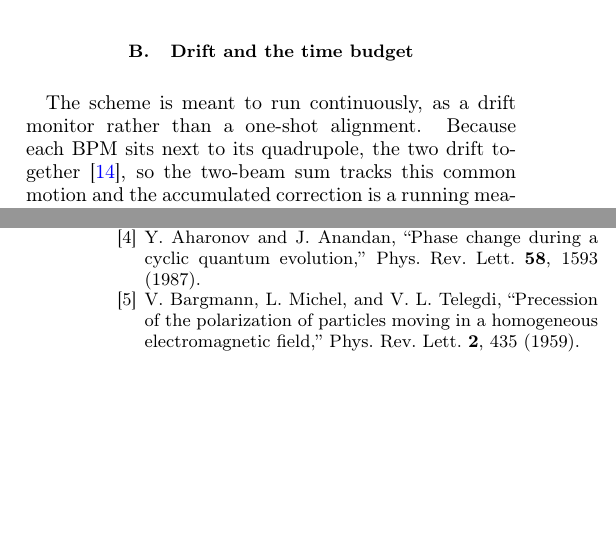
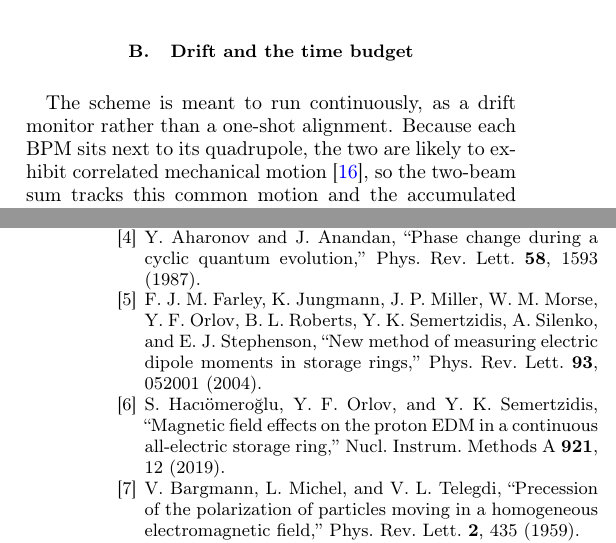
Before and after one commit to selcuk-hoo/manyetik_alan_olcumu, a LaTeX paper (makale_orbit_bastirma_en.tex): two parts of the columns of pages 6 and 9 of 9, joined at a grey line, cut so that both start at the same text, the shorter picture padded with empty space. Compiled offline with pdfLaTeX.

Commit message:
docs: geometrik faz atiflarina Farley 2004 + Haciomeroglu-Orlov 2019; rossbach ifadesi yumusatildi
- geometric phase: berry+aharonov+farley(PRL 93,052001)+haciomeroglu(NIM A 921,2019)
- rossbach: 'drift together' -> 'are likely to exhibit correlated mechanical motion'

Co-Authored-By: Claude Opus 4.8 <noreply@anthropic.com>
Claude-Session: https://claude.ai/code/session_01NK2CTauszRgg7Z1ajN7kvy

```diff
--- a/makale_orbit_bastirma_en.tex
+++ b/makale_orbit_bastirma_en.tex
@@ -261,7 +261,7 @@ A major advantage of this method is statistics. In the reference scheme, the qua
 
 \subsection{Drift and the time budget}
 \label{sec:drift}
-The scheme is meant to run continuously, as a drift monitor rather than a one-shot alignment. Because each BPM sits next to its quadrupole, the two drift together~\cite{rossbach}, so the two-beam sum tracks this common motion and the accumulated correction is a running measure of how far the machine has drifted since the last calibration. Beam-based alignment then only sets the absolute baseline and is renewed when this drift crosses the sub-target threshold---turning an expensive absolute measurement into an occasional recalibration, with the cheap two-beam orbit covering the interval between.
+The scheme is meant to run continuously, as a drift monitor rather than a one-shot alignment. Because each BPM sits next to its quadrupole, the two are likely to exhibit correlated mechanical motion~\cite{rossbach}, so the two-beam sum tracks this common motion and the accumulated correction is a running measure of how far the machine has drifted since the last calibration. Beam-based alignment then only sets the absolute baseline and is renewed when this drift crosses the sub-target threshold---turning an expensive absolute measurement into an occasional recalibration, with the cheap two-beam orbit covering the interval between.
 
 \section{CONCLUSIONS}
 \label{sec:conclusion}
@@ -382,6 +382,18 @@ Y.~Aharonov and J.~Anandan,
 ``Phase change during a cyclic quantum evolution,''
 Phys.\ Rev.\ Lett.\ \textbf{58}, 1593 (1987).
 
+\bibitem{farley2004}
+F.~J.~M.~Farley, K.~Jungmann, J.~P.~Miller, W.~M.~Morse, Y.~F.~Orlov,
+B.~L.~Roberts, Y.~K.~Semertzidis, A.~Silenko, and E.~J.~Stephenson,
+``New method of measuring electric dipole moments in storage rings,''
+Phys.\ Rev.\ Lett.\ \textbf{93}, 052001 (2004).
+
+\bibitem{haciomeroglu2019}
+S.~Hac{\i}\"omero\u{g}lu, Y.~F.~Orlov, and Y.~K.~Semertzidis,
+``Magnetic field effects on the proton EDM in a continuous all-electric
+storage ring,''
+Nucl.\ Instrum.\ Methods A \textbf{921}, 12 (2019).
+
 \bibitem{bmt1959}
 V.~Bargmann, L.~Michel, and V.~L.~Telegdi,
 ``Precession of the polarization of particles moving in a homogeneous
```
Also changed, not shown: makale_orbit_bastirma_en.tex (2 more changed lines).
